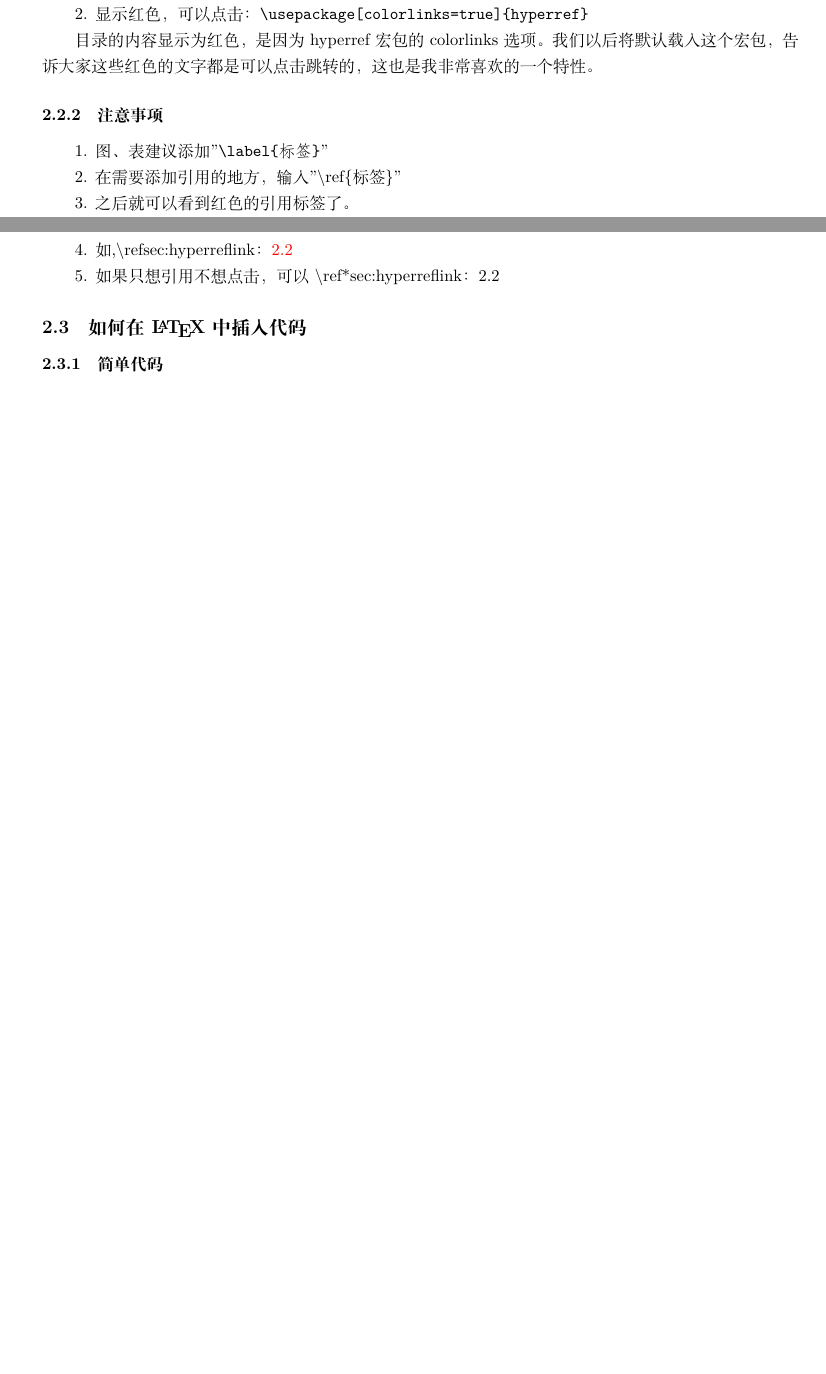
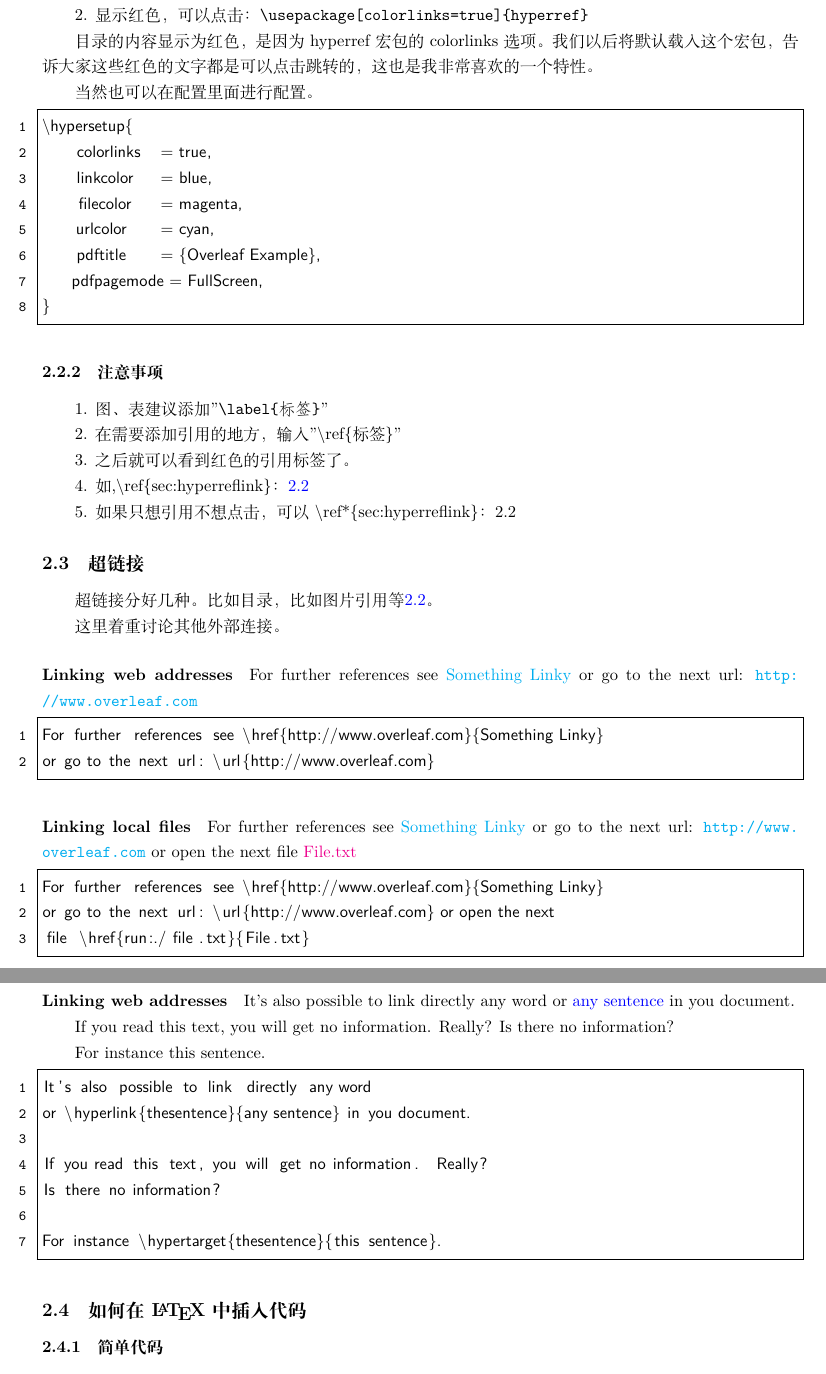
Before and after one commit to heartacker/MyNotes, a LaTeX document (01.Latex/_Frist/LatexNote/Latex_note.tex): two parts of pages 2 and 3 of 7 before the commit and two parts of pages 4 and 5 of 9 after it, joined at a grey line, cut so that both start at the same text, the shorter picture padded with empty space. Compiled offline with XeLaTeX.

Commit message:
超链接

```diff
--- a/01.Latex/_Frist/LatexNote/Latex_note.tex
+++ b/01.Latex/_Frist/LatexNote/Latex_note.tex
@@ -11,8 +11,8 @@
 \usepackage{verbatim}  %显示原始字符
 \usepackage{cprotect}  % 在标题中显示原始字符
 
-\usepackage[colorlinks=true]{hyperref}
-% \usepackage{hyperref}
+% \usepackage[colorlinks=true]{hyperref}
+\usepackage{hyperref}
 
 %**********************边距设置****************************************
 
@@ -33,6 +33,15 @@
     showstringspaces    =   false,
     captionpos          =   t,                   % 这段代码的名字所呈现的位置，t指的是top上面
     frame               =   lrtb,                % 显示边框
+}
+%*************** 超链接设置***************
+\hypersetup{
+    colorlinks  = true,
+    linkcolor   = blue,
+    filecolor   = magenta,
+    urlcolor    = cyan,
+    pdftitle    = {Overleaf Example},
+    pdfpagemode = FullScreen,
 }
 %***************
 \begin{document}
@@ -109,6 +146,18 @@
 
 目录的内容显示为红色，是因为 hyperref 宏包的 colorlinks 选项。我们以后将默认载入这个宏包，告诉大家这些红色的文字都是可以点击跳转的，这也是我非常喜欢的一个特性。
 
+当然也可以在配置里面进行配置。
+\begin{lstlisting}
+\hypersetup{
+    colorlinks  = true,
+    linkcolor   = blue,
+    filecolor   = magenta,
+    urlcolor    = cyan,
+    pdftitle    = {Overleaf Example},
+    pdfpagemode = FullScreen,
+}
+\end{lstlisting}
+
 \subsubsection{注意事项}
 
 1. 图、表建议添加"\verb!\label{标签}!"
@@ -117,13 +166,58 @@
 
 3. 之后就可以看到红色的引用标签了。
 
-4. 如,$\backslash$ref{sec:hyperreflink}：\ref{sec:hyperreflink}
+4. 如,$\backslash$ref\{sec:hyperreflink\}：\ref{sec:hyperreflink}
 
-5. 如果只想引用不想点击，可以$\backslash$ref*{sec:hyperreflink}：\ref*{sec:hyperreflink}
+5. 如果只想引用不想点击，可以$\backslash$ref*\{sec:hyperreflink\}：\ref*{sec:hyperreflink}
 
 
 
 
+\subsection{超链接}
+
+超链接分好几种。比如目录，比如图片引用等\ref{sec:hyperreflink}。
+
+这里着重讨论其他外部连接。
+
+
+\paragraph{Linking web addresses}
+For further references see \href{http://www.overleaf.com}{Something Linky}
+or go to the next url: \url{http://www.overleaf.com}
+
+\begin{lstlisting}
+For further references see \href{http://www.overleaf.com}{Something Linky}
+or go to the next url: \url{http://www.overleaf.com}
+\end{lstlisting}
+
+\paragraph{Linking local files}
+For further references see \href{http://www.overleaf.com}{Something Linky}
+or go to the next url: \url{http://www.overleaf.com} or open the next
+file \href{run:./file.txt}{File.txt}
+
+\begin{lstlisting}
+For further references see \href{http://www.overleaf.com}{Something Linky}
+or go to the next url: \url{http://www.overleaf.com} or open the next
+file \href{run:./file.txt}{File.txt}
+\end{lstlisting}
+
+\paragraph{Linking web addresses}
+It's also possible to link directly any word
+or \hyperlink{thesentence}{any sentence} in you document.
+
+If you read this text, you will get no information.  Really?
+Is there no information?
+
+For instance \hypertarget{thesentence}{this sentence}.
+
+\begin{lstlisting}
+It's also possible to link directly any word
+or \hyperlink{thesentence}{any sentence} in you document.
+
+If you read this text, you will get no information.  Really?
+Is there no information?
+
+For instance \hypertarget{thesentence}{this sentence}.
+\end{lstlisting}
 
 
 \subsection{如何在 \LaTeX 中插入代码} % (fold)
```
Also changed, not shown: 01.Latex/_Frist/LatexNote/Latex_note.tex (30 more changed lines).
